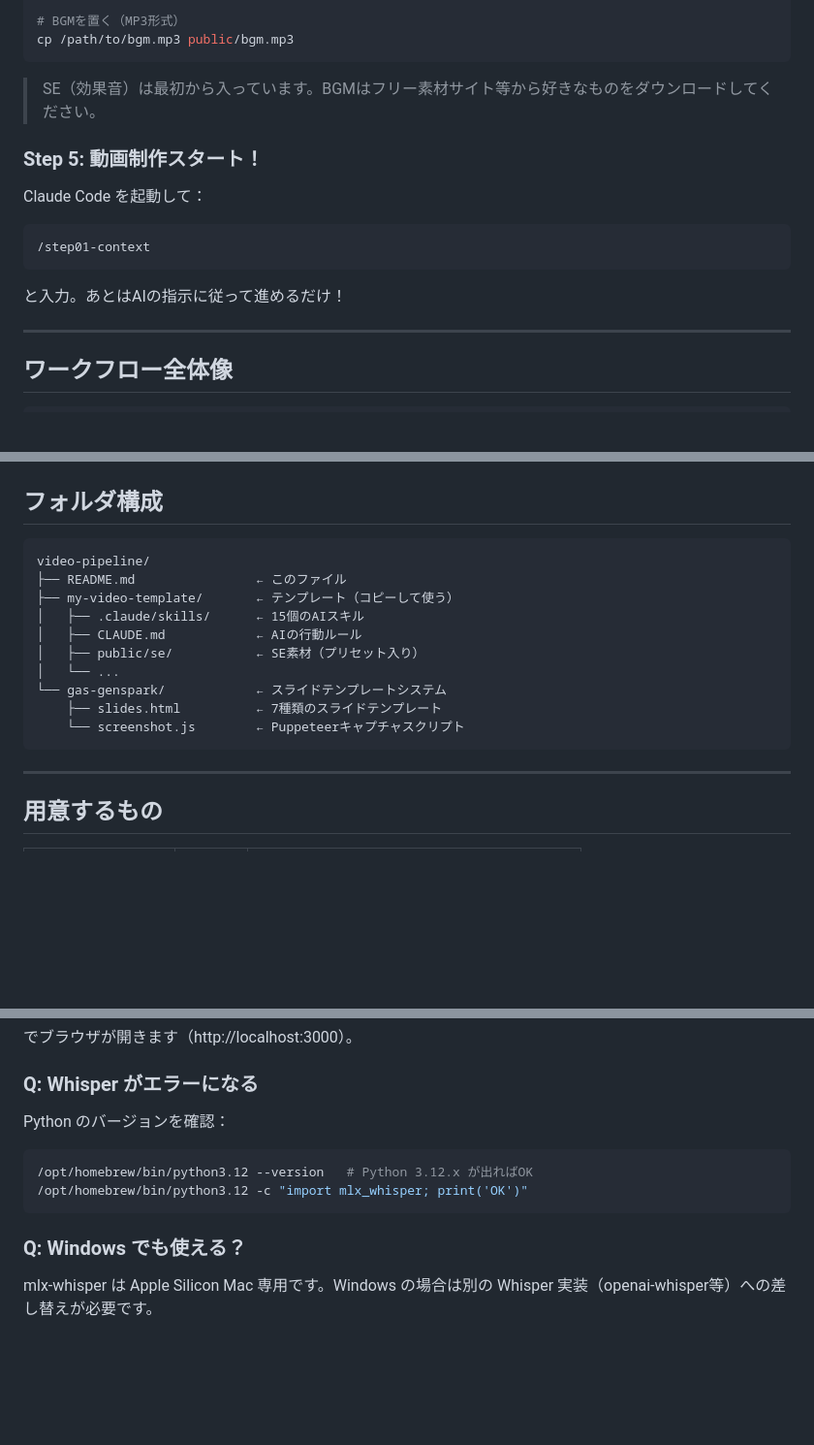
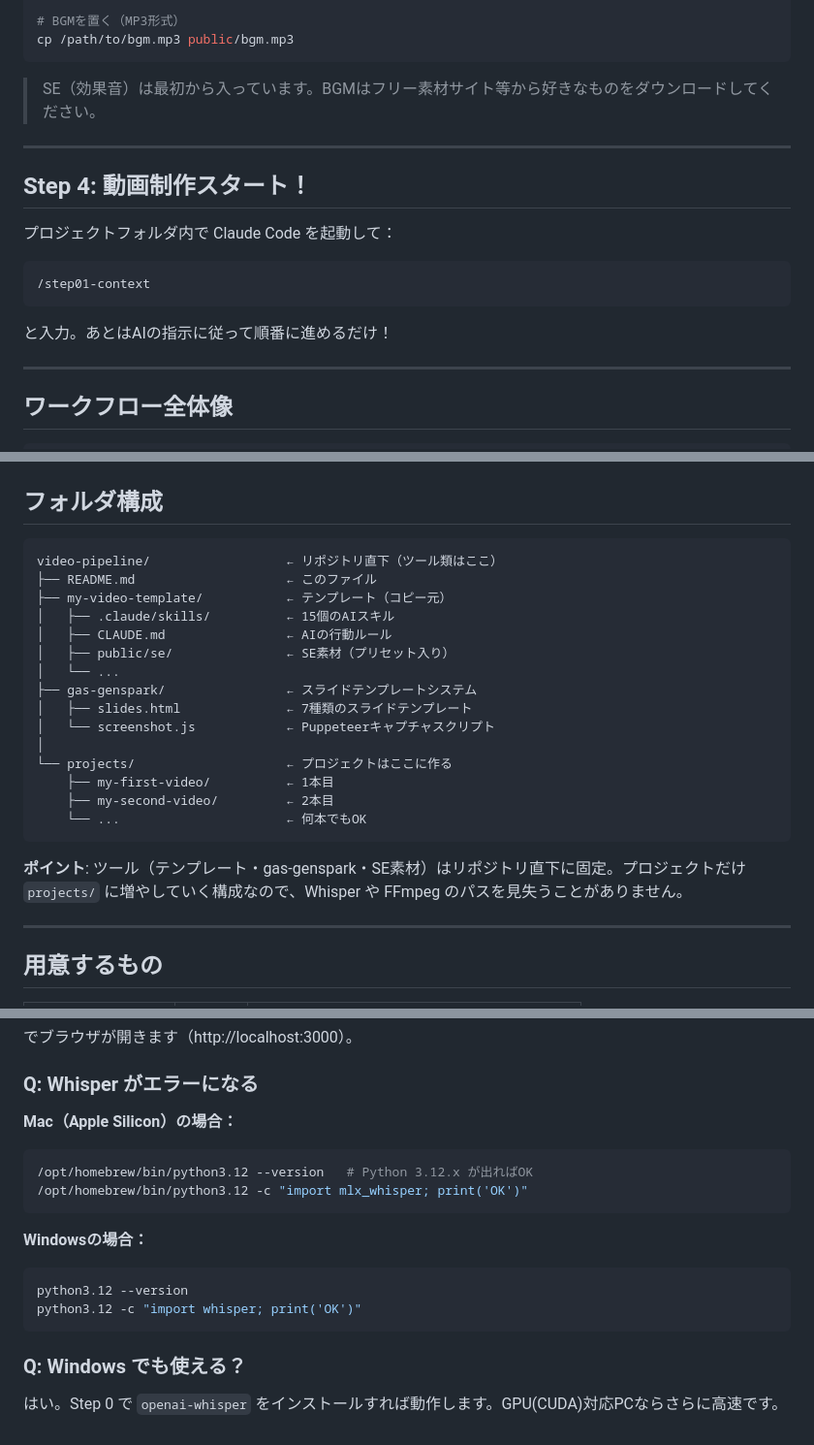
Before and after one commit to coachnaoki/naoki-blueprint, a Markdown page: README.md, 3 parts joined by grey strips. Shown at 97% size. GitHub-like rendering; blank space fills up the shorter version.

````diff
--- a/README.md
+++ b/README.md
@@ -54,15 +97,17 @@ cp /path/to/bgm.mp3 public/bgm.mp3
 
 > SE（効果音）は最初から入っています。BGMはフリー素材サイト等から好きなものをダウンロードしてください。
 
-### Step 5: 動画制作スタート！
+---
 
-Claude Code を起動して：
+## Step 4: 動画制作スタート！
+
+プロジェクトフォルダ内で Claude Code を起動して：
 
 ```
 /step01-context
 ```
 
-と入力。あとはAIの指示に従って進めるだけ！
+と入力。あとはAIの指示に従って順番に進めるだけ！
 
 ---
 
@@ -94,17 +139,24 @@ Claude Code を起動して：
 ## フォルダ構成
 
 ```
-video-pipeline/
-├── README.md                ← このファイル
-├── my-video-template/       ← テンプレート（コピーして使う）
-│   ├── .claude/skills/      ← 15個のAIスキル
-│   ├── CLAUDE.md            ← AIの行動ルール
-│   ├── public/se/           ← SE素材（プリセット入り）
+video-pipeline/                  ← リポジトリ直下（ツール類はここ）
+├── README.md                    ← このファイル
+├── my-video-template/           ← テンプレート（コピー元）
+│   ├── .claude/skills/          ← 15個のAIスキル
+│   ├── CLAUDE.md                ← AIの行動ルール
+│   ├── public/se/               ← SE素材（プリセット入り）
 │   └── ...
-└── gas-genspark/            ← スライドテンプレートシステム
-    ├── slides.html          ← 7種類のスライドテンプレート
-    └── screenshot.js        ← Puppeteerキャプチャスクリプト
+├── gas-genspark/                ← スライドテンプレートシステム
+│   ├── slides.html              ← 7種類のスライドテンプレート
+│   └── screenshot.js            ← Puppeteerキャプチャスクリプト
+│
+└── projects/                    ← プロジェクトはここに作る
+    ├── my-first-video/          ← 1本目
+    ├── my-second-video/         ← 2本目
+    └── ...                      ← 何本でもOK
 ```
+
+**ポイント**: ツール（テンプレート・gas-genspark・SE素材）はリポジトリ直下に固定。プロジェクトだけ `projects/` に増やしていく構成なので、Whisper や FFmpeg のパスを見失うことがありません。
 
 ---
 
@@ -143,11 +196,18 @@ npm run dev
 でブラウザが開きます（http://localhost:3000）。
 
 ### Q: Whisper がエラーになる
-Python のバージョンを確認：
+
+**Mac（Apple Silicon）の場合：**
 ```bash
 /opt/homebrew/bin/python3.12 --version   # Python 3.12.x が出ればOK
 /opt/homebrew/bin/python3.12 -c "import mlx_whisper; print('OK')"
 ```
 
+**Windowsの場合：**
+```bash
+python3.12 --version
+python3.12 -c "import whisper; print('OK')"
+```
+
 ### Q: Windows でも使える？
-mlx-whisper は Apple Silicon Mac 専用です。Windows の場合は別の Whisper 実装（openai-whisper等）への差し替えが必要です。
+はい。Step 0 で `openai-whisper` をインストールすれば動作します。GPU(CUDA)対応PCならさらに高速です。
````
Also changed, not shown: other parts of README.md (+61 -17 lines).
